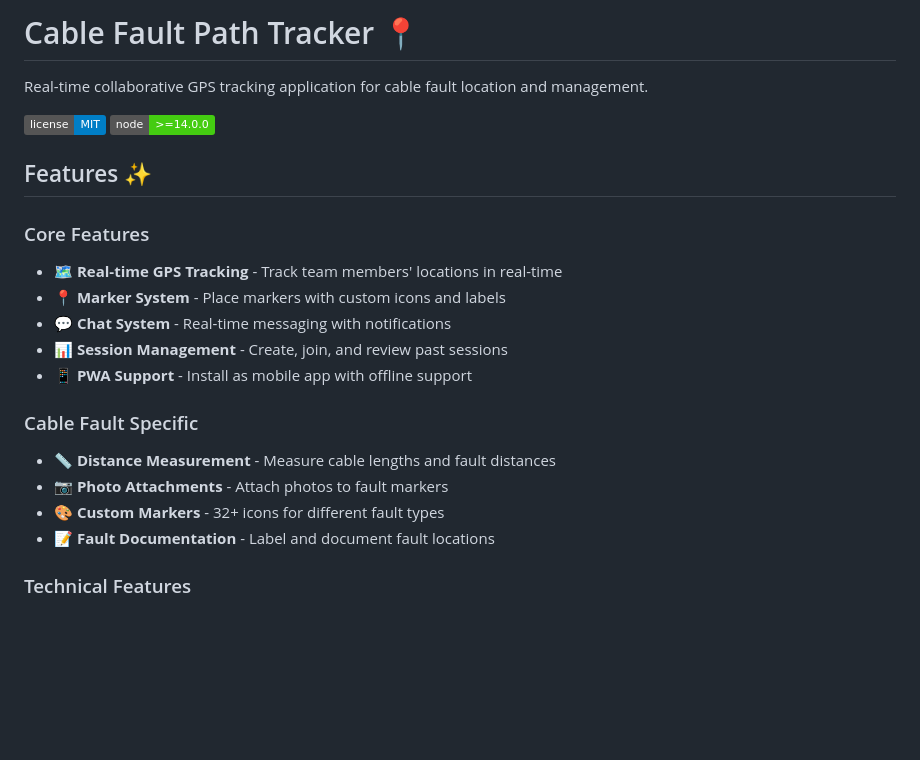
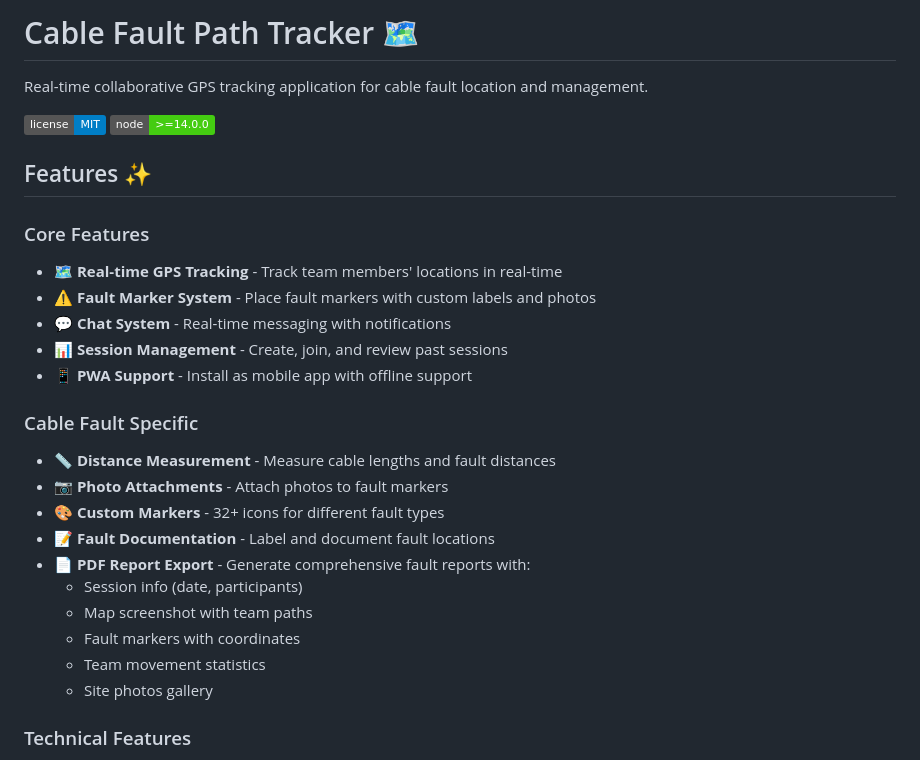
Before and after one commit to ericlau820/cable-fault-tracker, a Markdown page: README.md, the part around the change. Drawn GitHub-style; badges without logos; blank space fills up the shorter version.

Commit message:
docs: Update README with PDF export feature

```diff
--- a/README.md
+++ b/README.md
@@ -1,4 +1,4 @@
-# Cable Fault Path Tracker 📍
+# Cable Fault Path Tracker 🗺️
 
 Real-time collaborative GPS tracking application for cable fault location and management.
 
@@ -9,7 +9,7 @@ Real-time collaborative GPS tracking application for cable fault location and ma
 
 ### Core Features
 - 🗺️ **Real-time GPS Tracking** - Track team members' locations in real-time
-- 📍 **Marker System** - Place markers with custom icons and labels
+- ⚠️ **Fault Marker System** - Place fault markers with custom labels and photos
 - 💬 **Chat System** - Real-time messaging with notifications
 - 📊 **Session Management** - Create, join, and review past sessions
 - 📱 **PWA Support** - Install as mobile app with offline support
@@ -19,6 +19,12 @@ Real-time collaborative GPS tracking application for cable fault location and ma
 - 📷 **Photo Attachments** - Attach photos to fault markers
 - 🎨 **Custom Markers** - 32+ icons for different fault types
 - 📝 **Fault Documentation** - Label and document fault locations
+- 📄 **PDF Report Export** - Generate comprehensive fault reports with:
+  - Session info (date, participants)
+  - Map screenshot with team paths
+  - Fault markers with coordinates
+  - Team movement statistics
+  - Site photos gallery
 
 ### Technical Features
 - 🔒 **Session Persistence** - Sessions saved to JSON files
```
